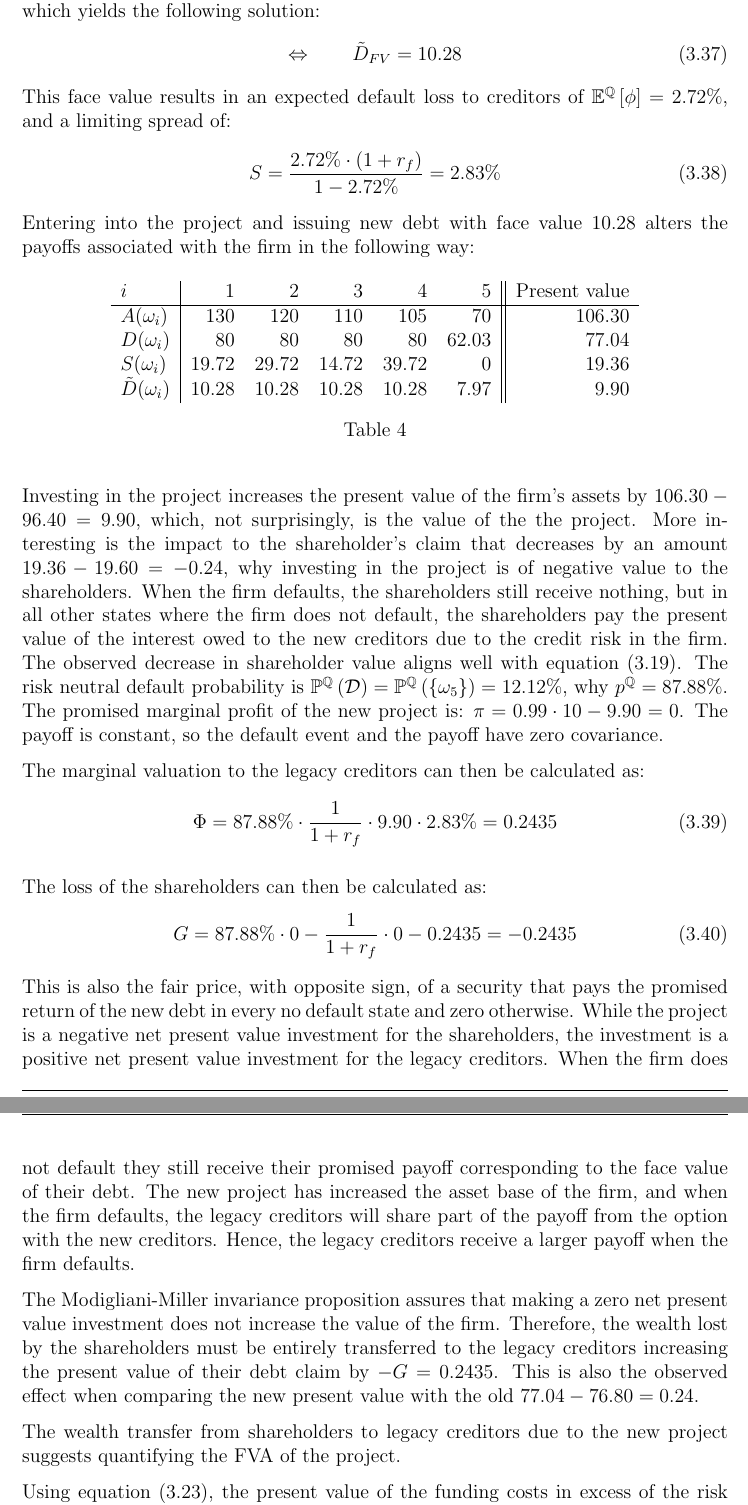
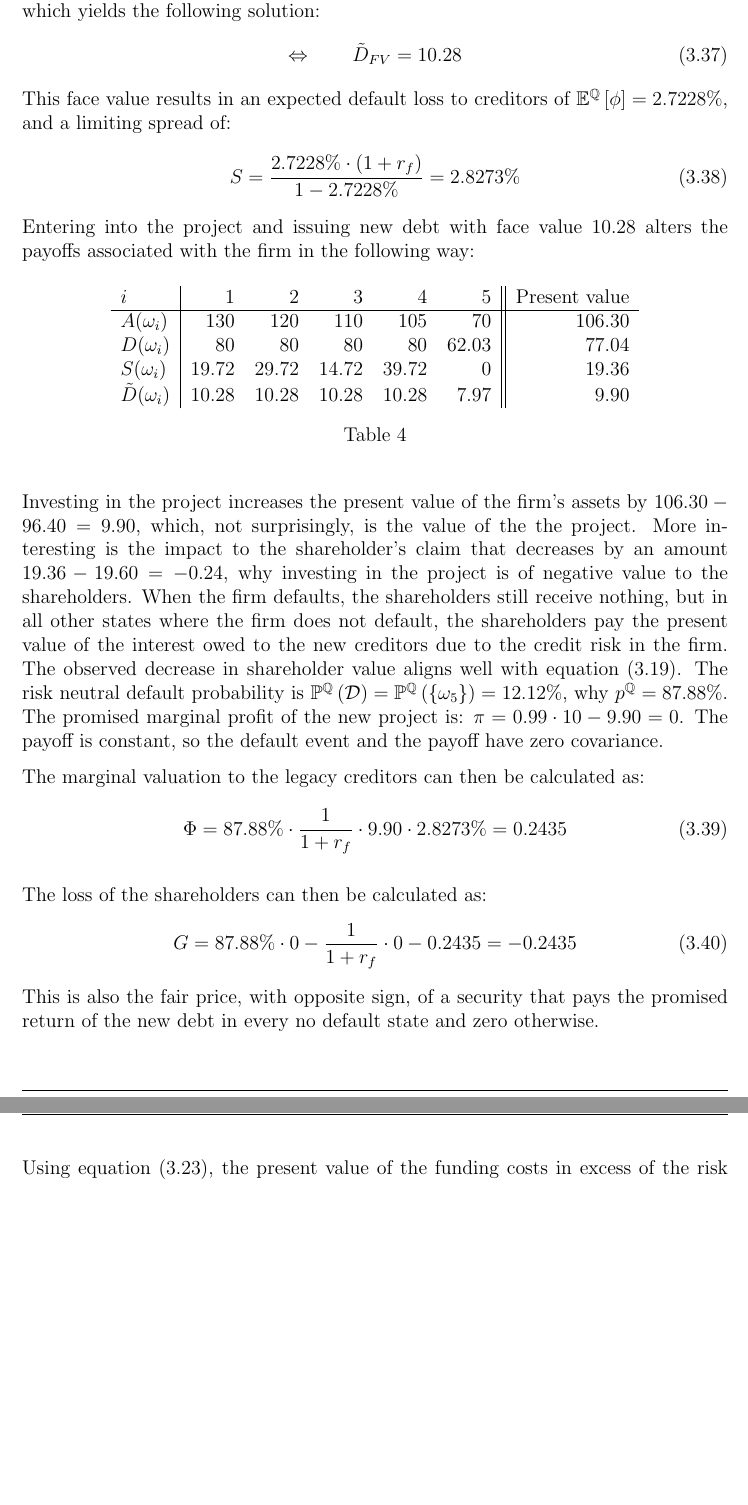
Before and after one commit to sebastianbaltser/master-thesis, a LaTeX thesis (thesis/main.tex, which reads thesis/content/body-matter/single-period-model/examples/risk-free-project/funding-by-debt-issuance.tex): two parts of pages 24 and 25 of 33, joined at a grey line, cut so that both start at the same text, the shorter picture padded with empty space. Compiled offline with pdfLaTeX.

Commit message:
Add more decimals

```diff
--- a/thesis/content/body-matter/single-period-model/examples/risk-free-project/funding-by-debt-issuance.tex
+++ b/thesis/content/body-matter/single-period-model/examples/risk-free-project/funding-by-debt-issuance.tex
@@ -83,16 +83,16 @@
                 \tilde{D}_{FV} &= 10.28
             \end{align}
         This face value results in an expected default loss to creditors of
-        $\mathbb{E}^{\rnmeasure}\left[\phi\right] = 2.72\%$,
+        $\mathbb{E}^{\rnmeasure}\left[\phi\right] = 2.7228\%$,
         and a limiting spread of:
         \begin{equation}
             S
             = \frac{
-                2.72\% * (1 + \rfrate)
+                2.7228\% * (1 + \rfrate)
             }{
-                1 - 2.72\%
+                1 - 2.7228\%
             }
-            = 2.83\%
+            = 2.8273\%
         \end{equation}
         Entering into the project and issuing new debt with face value $10.28$
         alters the payoffs associated with the firm in the following way:
@@ -131,7 +131,7 @@
         The marginal valuation to the legacy creditors can then be calculated as:
         \begin{equation}
             \Phi
-            = 87.88\% * \frac{1}{1+\rfrate}  * 9.90 * 2.83\%
+            = 87.88\% * \frac{1}{1+\rfrate}  * 9.90 * 2.8273\%
             = 0.2435
         \end{equation}
 
@@ -141,23 +141,6 @@
             \end{align}
         This is also the fair price, with opposite sign,
         of a security that pays the promised return of the new debt in every no default state and zero otherwise.
-        While the project is a negative net present value investment for the shareholders,
-        the investment is a positive net present value investment for the legacy creditors.
-        When the firm does not default they still receive their promised payoff
-        corresponding to the face value of their debt.
-        The new project has increased the asset base of the firm, and when the firm defaults,
-        the legacy creditors will share part of the payoff from the option with the new creditors.
-        Hence, the legacy creditors receive a larger payoff when the firm defaults.
-
-        The Modigliani-Miller invariance proposition assures that making a zero net present value investment
-        does not increase the value of the firm.
-        Therefore, the wealth lost by the shareholders must be entirely transferred to the legacy creditors
-        increasing the present value of their debt claim by $-G = 0.2435$.
-        This is also the observed effect when comparing the new present value with the old
-        $77.04 - 76.80 = 0.24$.
-
-        The wealth transfer from shareholders to legacy creditors due to the new project
-        suggests quantifying the \FVA/ of the project.
 
         Using \cref{eqn:fva-as-promised-excess-funding-cost}, the present value of the funding costs
         in excess of the risk free rate paid by the shareholders is:
```
Also changed, not shown: thesis/content/body-matter/single-period-model/examples/risk-free-project/funding-by-debt-issuance.tex (2 more changed lines).
